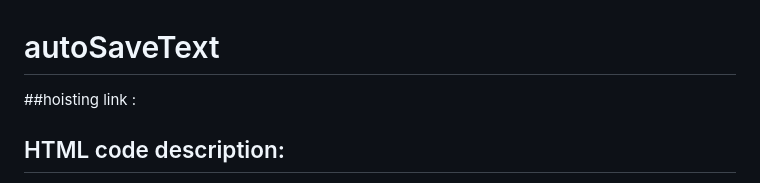
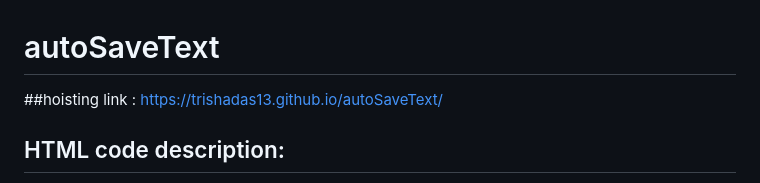
Before and after one commit to trishaDas13/autoSaveText, a Markdown page: README.md, the part around the change. Drawn GitHub-style.

```diff
--- a/README.md
+++ b/README.md
@@ -1,6 +1,6 @@
 # autoSaveText
 
-##hoisting link :
+##hoisting link : https://trishadas13.github.io/autoSaveText/
 
 <h2>HTML code description:</h2>
 
```
